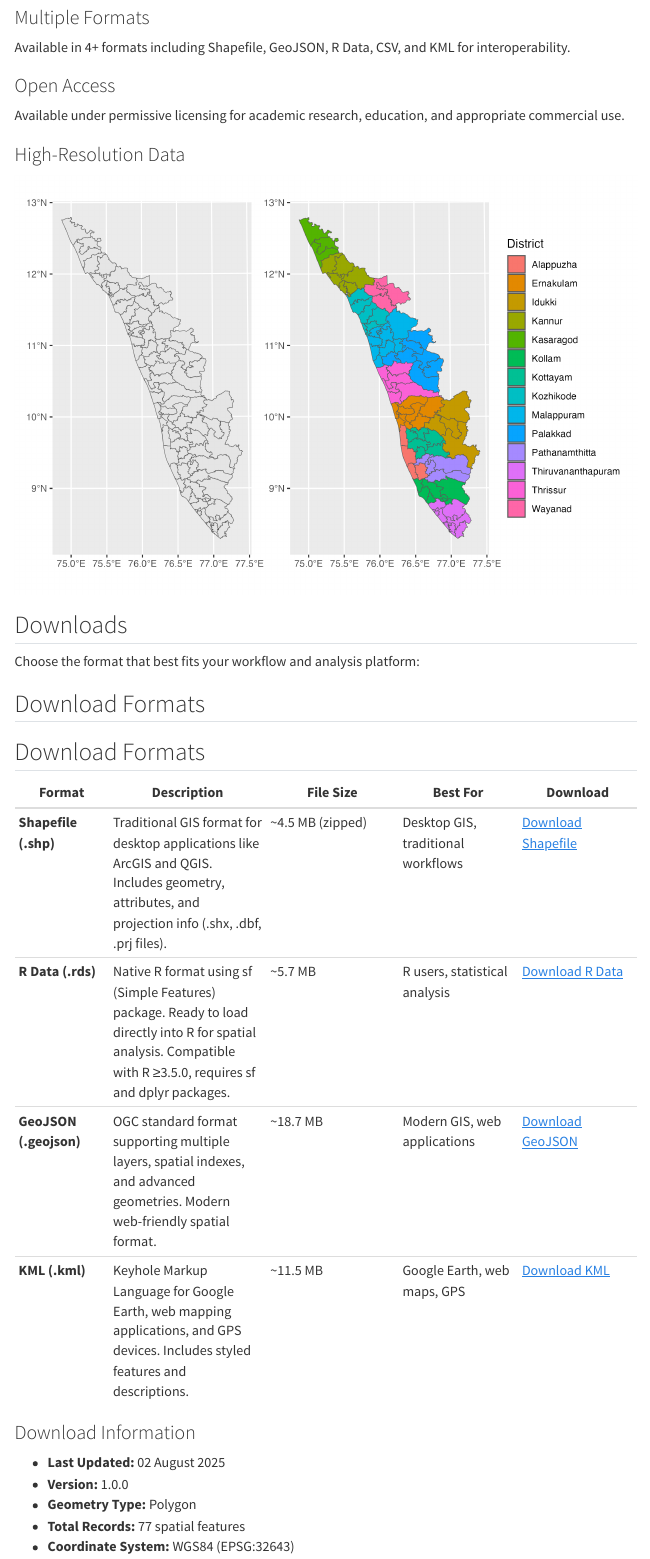
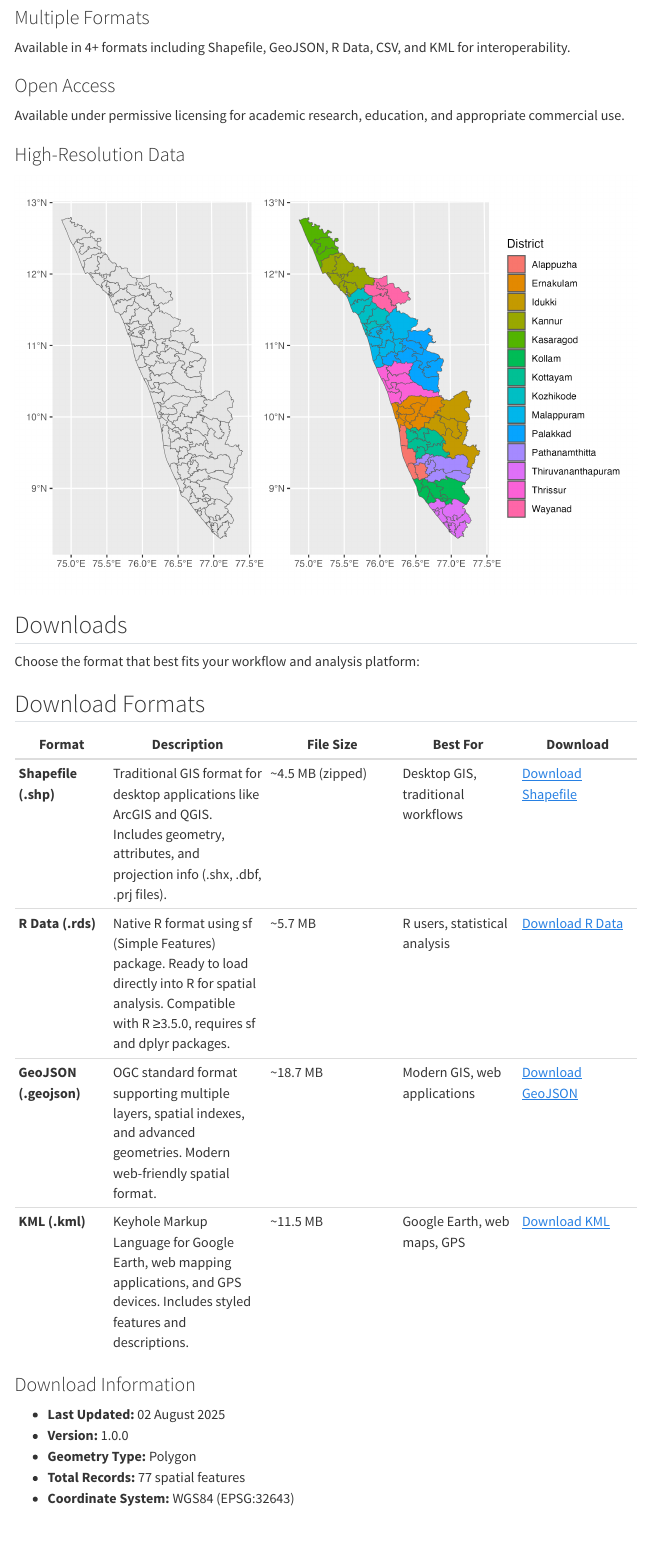
Before and after one commit to amchss/amchss-spatial-data, a Quarto document (index.qmd): the page in a window 1100 px wide, from 500 px down. Rendered offline with R 4.5, knitr and Pandoc in place of Quarto, with nearby package versions; folded parts are opened; menus at the side of the page are left out.

Commit message:
Added Data

```diff
--- a/_quarto.yml
+++ b/_quarto.yml
@@ -1,12 +1,16 @@
 project:
   type: website
   output-dir: docs
+  resources:
+    - "data/"
+
+
 
 website:
   title: "AMCHSS Spatial Data Resources"
   description: "Professional geospatial datasets and resources from AMCHSS research initiatives"
-  site-url: "https://yourusername.github.io/amchss-spatial-data"
-  repo-url: "https://github.com/yourusername/amchss-spatial-data"
+  site-url: "https://amchss.github.io/amchss-spatial-data"
+  repo-url: "https://github.com/amchss/amchss-spatial-data"
 
   navbar:
     background: "#2c5282"
@@ -17,7 +21,7 @@ website:
         href: index.qmd
     right:
       - icon: github
-        href: "https://github.com/yourusername/amchss-spatial-data"
+        href: "https://github.com/amchss/amchss-spatial-data"
         aria-label: "GitHub Repository"
       - icon: download
         text: "Downloads"
--- a/index.qmd
+++ b/index.qmd
@@ -43,8 +43,6 @@ Available under permissive licensing for academic research, education, and appro
 ## Downloads {#downloads}
 
 Choose the format that best fits your workflow and analysis platform:
-
-## Download Formats
 
 ## Download Formats
 
```
Also changed, not shown: data/README.md (deleted), data/documentation/README.md (deleted), data/formats/shapefile/README.md (deleted), data/formats/shapefile/tuberculosis_units_kerala/tuberculosis_units_kerala.dbf (deleted), data/formats/shapefile/tuberculosis_units_kerala/tuberculosis_units_kerala.prj (deleted), data/formats/shapefile/tuberculosis_units_kerala/tuberculosis_units_kerala.shx (deleted), data/tuberculosis_units_kerala.csv (renamed from data/formats/tuberculosis_units_kerala.csv), docs/data/README.md (deleted), docs/data/documentation/README.md (deleted), docs/data/formats/shapefile/README.md (deleted), docs/data/formats/tuberculosis_units_kerala.csv (deleted), 8 other files.
